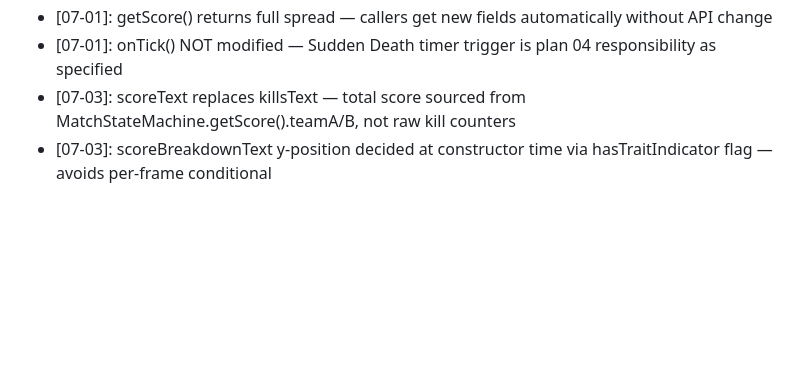
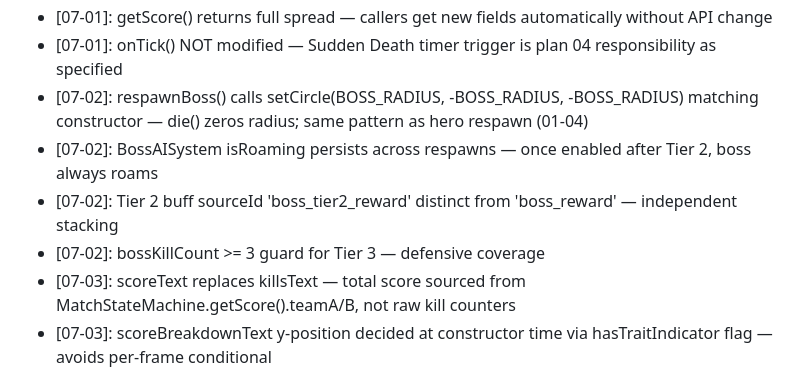
Before and after one commit to Brenopires/dota22, a Markdown page: .planning/STATE.md, the part around the change. GitHub-like rendering; blank space fills up the shorter version.

Commit message:
docs(07-02): complete boss respawn + tier progression plan
- SUMMARY.md: boss respawn mechanics, Tier 1/2/3 kill system, waypoint roaming
- STATE.md: add 07-02 decisions (respawnBoss pattern, isRoaming persistence, sourceId stacking)

```diff
--- a/.planning/STATE.md
+++ b/.planning/STATE.md
@@ -144,6 +144,10 @@ Recent decisions affecting current work:
 - [07-01]: onBossKilled uses killerId.endsWith(_A/_B) — consistent with onCampCleared pattern, no Hero[] reference needed in MSM
 - [07-01]: getScore() returns full spread — callers get new fields automatically without API change
 - [07-01]: onTick() NOT modified — Sudden Death timer trigger is plan 04 responsibility as specified
+- [07-02]: respawnBoss() calls setCircle(BOSS_RADIUS, -BOSS_RADIUS, -BOSS_RADIUS) matching constructor — die() zeros radius; same pattern as hero respawn (01-04)
+- [07-02]: BossAISystem isRoaming persists across respawns — once enabled after Tier 2, boss always roams
+- [07-02]: Tier 2 buff sourceId 'boss_tier2_reward' distinct from 'boss_reward' — independent stacking
+- [07-02]: bossKillCount >= 3 guard for Tier 3 — defensive coverage
 - [07-03]: scoreText replaces killsText — total score sourced from MatchStateMachine.getScore().teamA/B, not raw kill counters
 - [07-03]: scoreBreakdownText y-position decided at constructor time via hasTraitIndicator flag — avoids per-frame conditional
 - [07-03]: Breakdown text single-color tint toward player's team — full per-segment coloring would require Phaser rich text plugin
```
Also changed, not shown: 1 other file.
